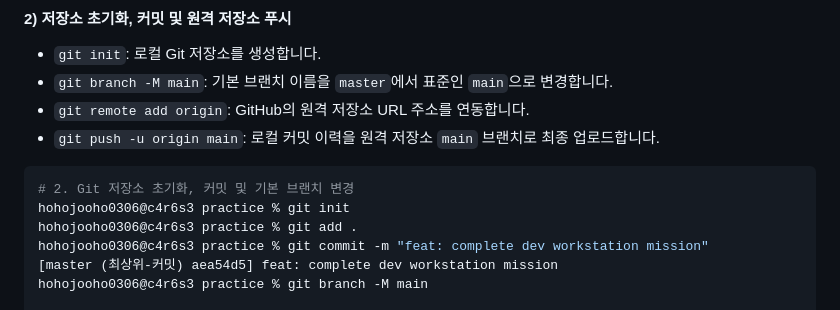
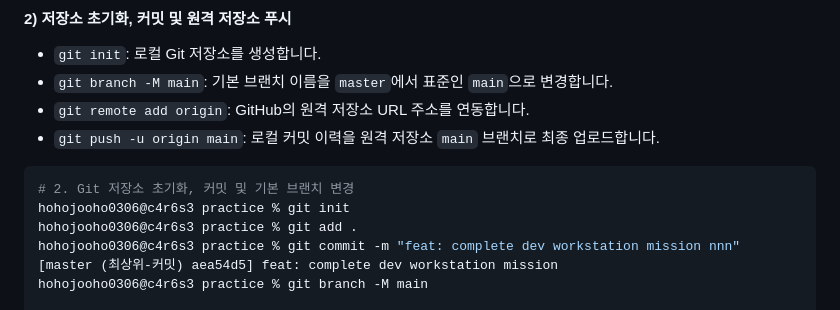
Before and after one commit to juhoo03/my-docker-web, a Markdown page: README.md, the part around the change. Rendered like a GitHub page.

```diff
--- a/README.md
+++ b/README.md
@@ -476,7 +476,7 @@ user.email=hohojooho@example.com
 # 2. Git 저장소 초기화, 커밋 및 기본 브랜치 변경
 hohojooho0306@c4r6s3 practice % git init
 hohojooho0306@c4r6s3 practice % git add .
-hohojooho0306@c4r6s3 practice % git commit -m "feat: complete dev workstation mission"
+hohojooho0306@c4r6s3 practice % git commit -m "feat: complete dev workstation mission nnn"
 [master (최상위-커밋) aea54d5] feat: complete dev workstation mission
 hohojooho0306@c4r6s3 practice % git branch -M main
 
```
